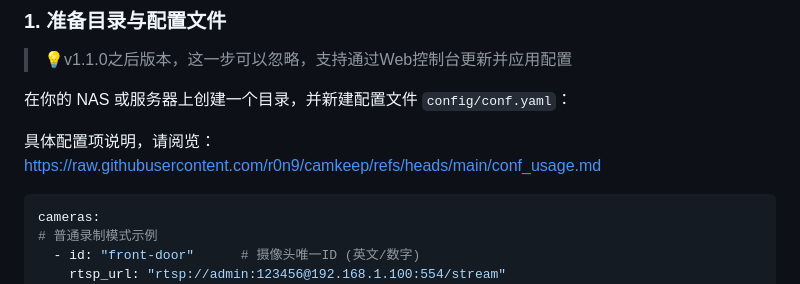
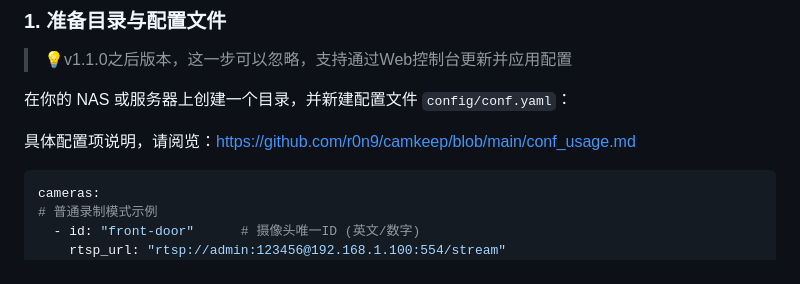
Before and after one commit to r0n9/camkeep, a Markdown page: README.md, the part around the change. GitHub-like rendering.

````diff
--- a/README.md
+++ b/README.md
@@ -30,7 +30,7 @@ CamKeep 是一款基于 Go 语言开发，深度集成 **go2rtc** 和 **FFmpeg**
 
 在你的 NAS 或服务器上创建一个目录，并新建配置文件 `config/conf.yaml`：
 
-具体配置项说明，请阅览：https://raw.githubusercontent.com/r0n9/camkeep/refs/heads/main/conf_usage.md
+具体配置项说明，请阅览：https://github.com/r0n9/camkeep/blob/main/conf_usage.md
 
 ```yaml
 cameras:
````
